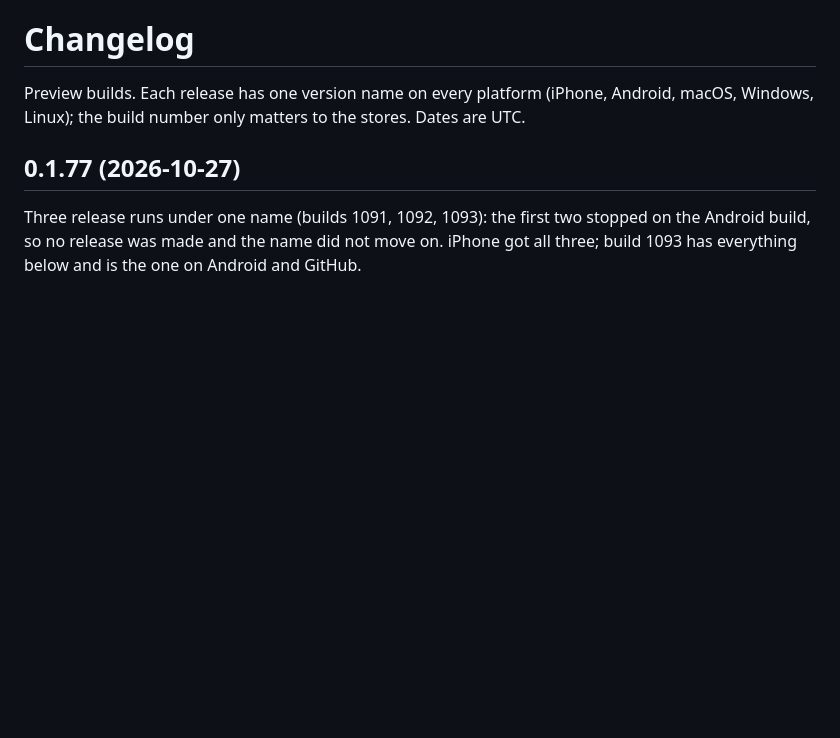
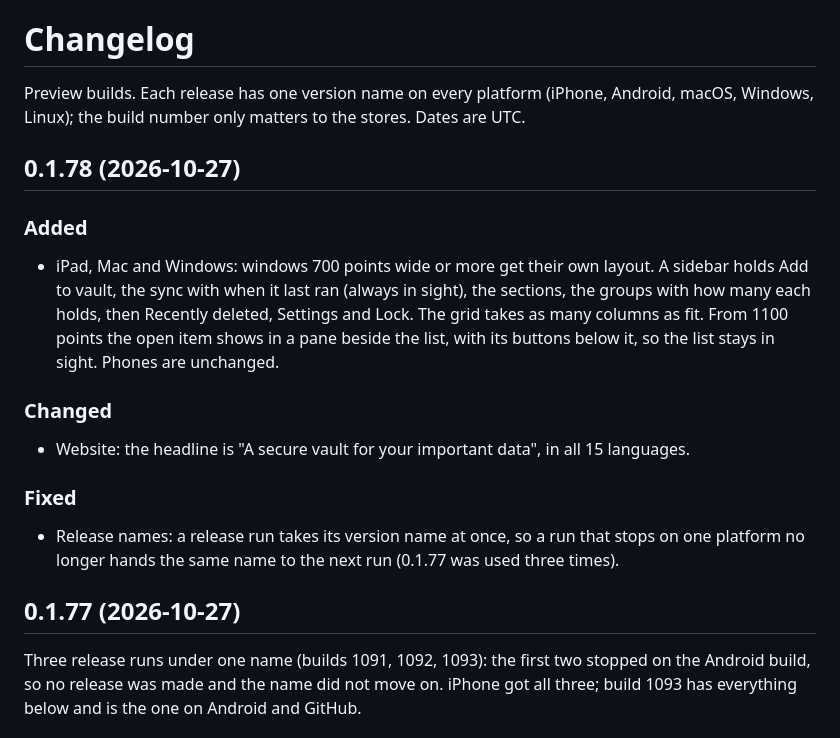
Before and after one commit to cozy-pi/cozysafe, a Markdown page: CHANGELOG.md, the part around the change. Drawn GitHub-style; blank space fills up the shorter version.

Commit message:
Changelog: 0.1.78
Signed-off-by: Cozy Pi <dev@cozypi.com>

```diff
--- a/CHANGELOG.md
+++ b/CHANGELOG.md
@@ -3,6 +3,25 @@
 Preview builds. Each release has one version name on every platform (iPhone,
 Android, macOS, Windows, Linux); the build number only matters to the stores.
 Dates are UTC.
+
+## 0.1.78 (2026-10-27)
+
+### Added
+- iPad, Mac and Windows: windows 700 points wide or more get their own layout. A sidebar
+  holds Add to vault, the sync with when it last ran (always in sight), the sections,
+  the groups with how many each holds, then Recently deleted, Settings and Lock. The
+  grid takes as many columns as fit. From 1100 points the open item shows in a pane
+  beside the list, with its buttons below it, so the list stays in sight. Phones are
+  unchanged.
+
+### Changed
+- Website: the headline is "A secure vault for your important data", in all 15
+  languages.
+
+### Fixed
+- Release names: a release run takes its version name at once, so a run that stops on
+  one platform no longer hands the same name to the next run (0.1.77 was used three
+  times).
 
 ## 0.1.77 (2026-10-27)
 
```
